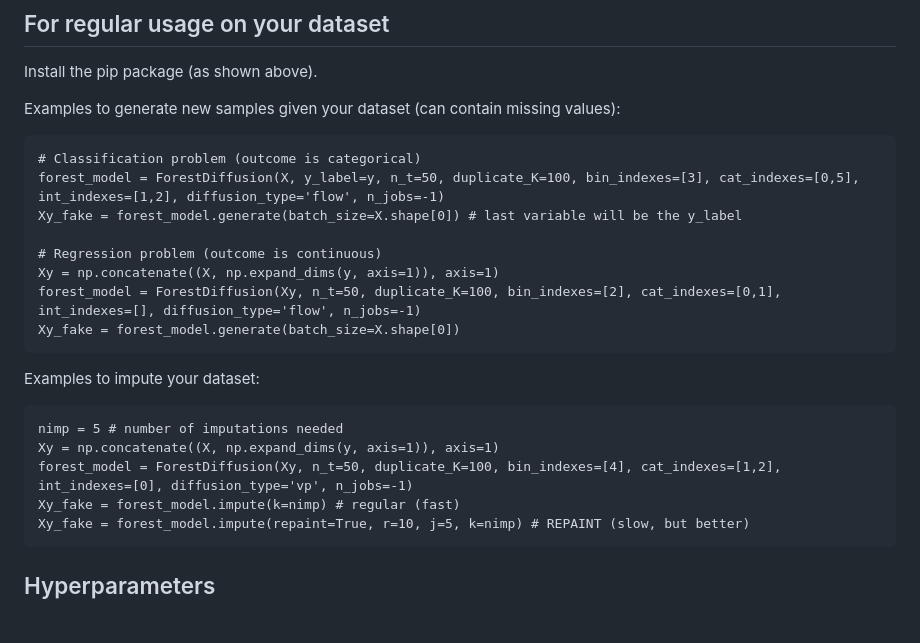
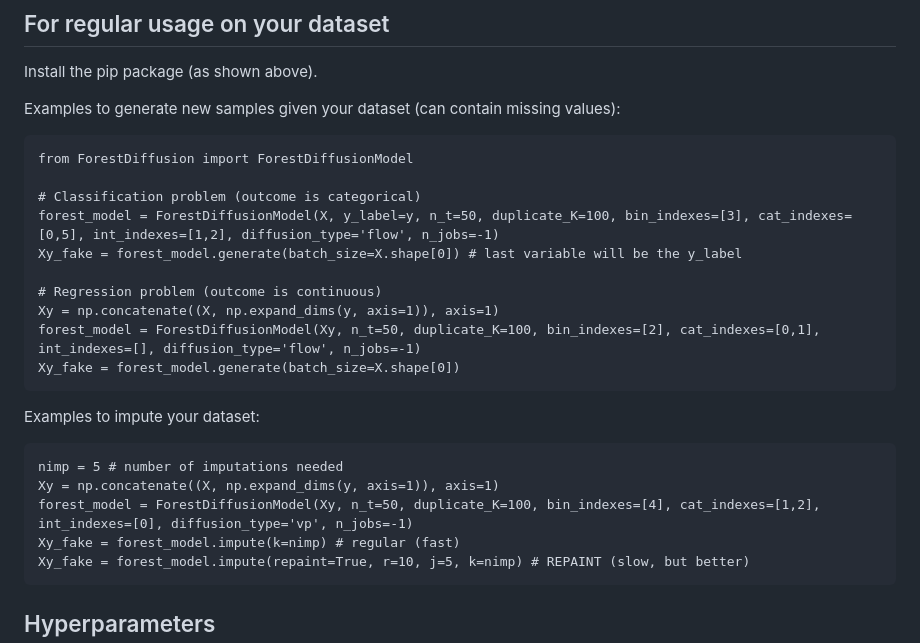
Before and after one commit to SamsungSAILMontreal/ForestDiffusion, a Markdown page: README.md, the part around the change. Rendered like a GitHub page; blank space fills up the shorter version.

Commit message:
fixed import in readme

````diff
--- a/README.md
+++ b/README.md
@@ -63,13 +63,15 @@ Install the pip package (as shown above).
 Examples to generate new samples given your dataset (can contain missing values):
 
 ```
+from ForestDiffusion import ForestDiffusionModel
+
 # Classification problem (outcome is categorical)
-forest_model = ForestDiffusion(X, y_label=y, n_t=50, duplicate_K=100, bin_indexes=[3], cat_indexes=[0,5], int_indexes=[1,2], diffusion_type='flow', n_jobs=-1)
+forest_model = ForestDiffusionModel(X, y_label=y, n_t=50, duplicate_K=100, bin_indexes=[3], cat_indexes=[0,5], int_indexes=[1,2], diffusion_type='flow', n_jobs=-1)
 Xy_fake = forest_model.generate(batch_size=X.shape[0]) # last variable will be the y_label
 
 # Regression problem (outcome is continuous)
 Xy = np.concatenate((X, np.expand_dims(y, axis=1)), axis=1)
-forest_model = ForestDiffusion(Xy, n_t=50, duplicate_K=100, bin_indexes=[2], cat_indexes=[0,1], int_indexes=[], diffusion_type='flow', n_jobs=-1)
+forest_model = ForestDiffusionModel(Xy, n_t=50, duplicate_K=100, bin_indexes=[2], cat_indexes=[0,1], int_indexes=[], diffusion_type='flow', n_jobs=-1)
 Xy_fake = forest_model.generate(batch_size=X.shape[0])
 ```
 
@@ -78,7 +80,7 @@ Examples to impute your dataset:
 ```
 nimp = 5 # number of imputations needed
 Xy = np.concatenate((X, np.expand_dims(y, axis=1)), axis=1)
-forest_model = ForestDiffusion(Xy, n_t=50, duplicate_K=100, bin_indexes=[4], cat_indexes=[1,2], int_indexes=[0], diffusion_type='vp', n_jobs=-1)
+forest_model = ForestDiffusionModel(Xy, n_t=50, duplicate_K=100, bin_indexes=[4], cat_indexes=[1,2], int_indexes=[0], diffusion_type='vp', n_jobs=-1)
 Xy_fake = forest_model.impute(k=nimp) # regular (fast)
 Xy_fake = forest_model.impute(repaint=True, r=10, j=5, k=nimp) # REPAINT (slow, but better)
 ```
````
